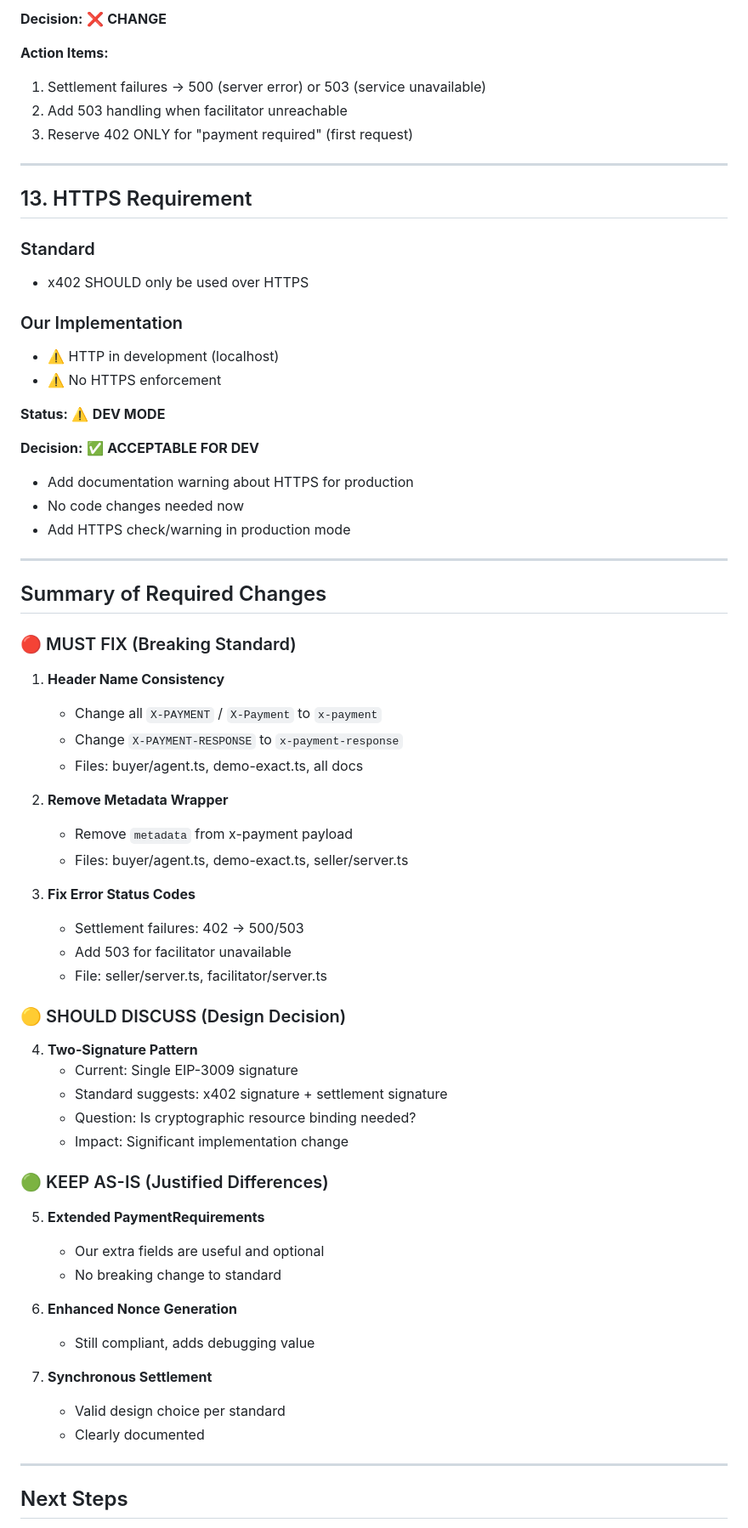
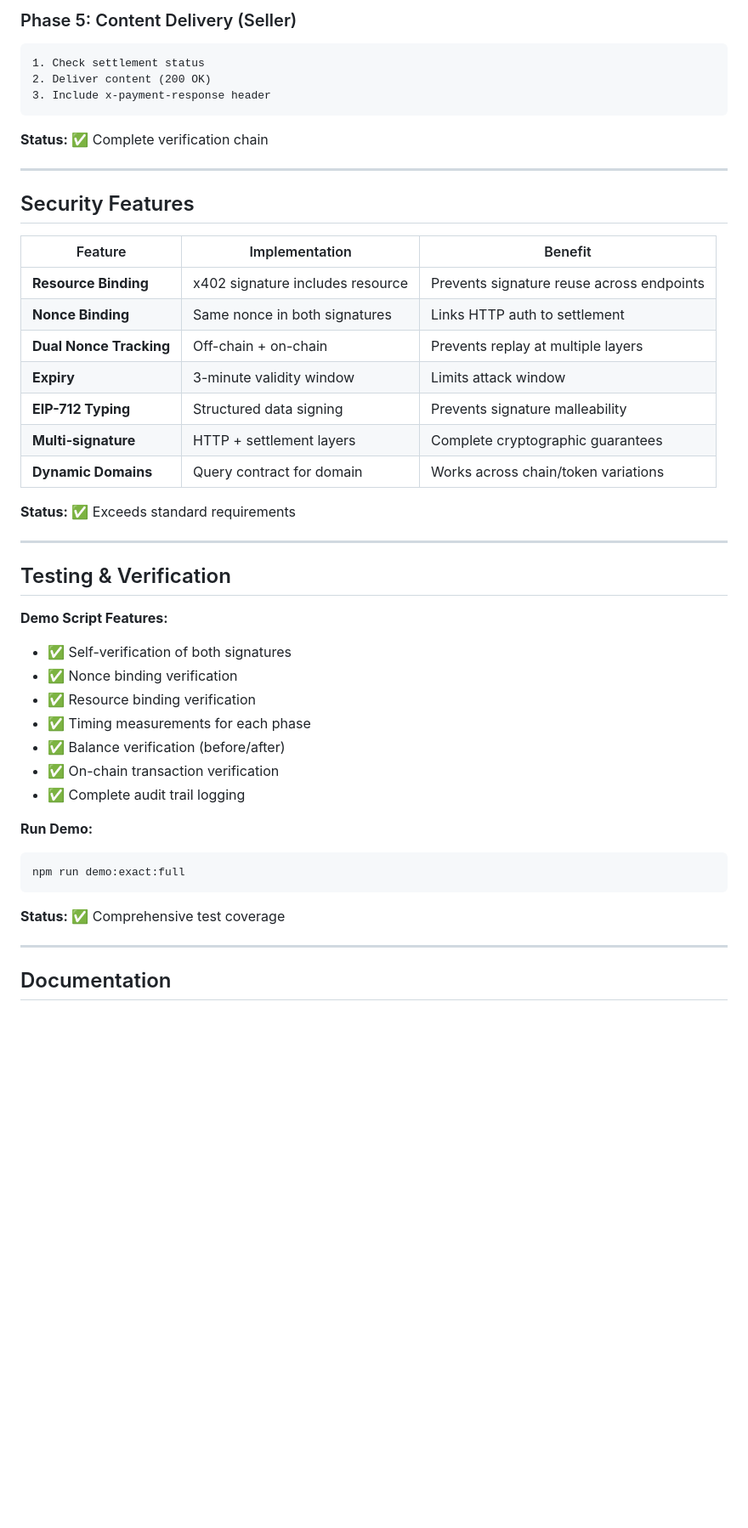
Before and after one commit to hamiha70/x402-escrow, a Markdown page: COMPLIANCE_REVIEW.md, the part around the change printed below. Shown: that part at 85% size. Rendered like a GitHub page; blank space fills up the shorter version.

````diff
--- a/COMPLIANCE_REVIEW.md
+++ b/COMPLIANCE_REVIEW.md
@@ -495,79 +388,50 @@ res.status(402).json({ error: "Payment settlement failed" });
 
-**Decision:** ❌ **CHANGE**
+### Phase 5: Content Delivery (Seller)
+```
+1. Check settlement status
+2. Deliver content (200 OK)
+3. Include x-payment-response header
+```
 
-**Action Items:**
-
-1. Settlement failures → 500 (server error) or 503 (service unavailable)
-2. Add 503 handling when facilitator unreachable
-3. Reserve 402 ONLY for "payment required" (first request)
+**Status:** ✅ Complete verification chain
 
 ---
 
-## 13. HTTPS Requirement
+## Security Features
 
-### Standard
+| Feature | Implementation | Benefit |
+|---------|----------------|---------|
+| **Resource Binding** | x402 signature includes resource | Prevents signature reuse across endpoints |
+| **Nonce Binding** | Same nonce in both signatures | Links HTTP auth to settlement |
+| **Dual Nonce Tracking** | Off-chain + on-chain | Prevents replay at multiple layers |
+| **Expiry** | 3-minute validity window | Limits attack window |
+| **EIP-712 Typing** | Structured data signing | Prevents signature malleability |
+| **Multi-signature** | HTTP + settlement layers | Complete cryptographic guarantees |
+| **Dynamic Domains** | Query contract for domain | Works across chain/token variations |
 
-- x402 SHOULD only be used over HTTPS
-
-### Our Implementation
-
-- ⚠️ HTTP in development (localhost)
-- ⚠️ No HTTPS enforcement
-
-**Status:** ⚠️ **DEV MODE**
-
-**Decision:** ✅ **ACCEPTABLE FOR DEV**
-
-- Add documentation warning about HTTPS for production
-- No code changes needed now
-- Add HTTPS check/warning in production mode
+**Status:** ✅ Exceeds standard requirements
 
 ---
 
-## Summary of Required Changes
+## Testing & Verification
 
-### 🔴 MUST FIX (Breaking Standard)
+**Demo Script Features:**
+- ✅ Self-verification of both signatures
+- ✅ Nonce binding verification
+- ✅ Resource binding verification
+- ✅ Timing measurements for each phase
+- ✅ Balance verification (before/after)
+- ✅ On-chain transaction verification
+- ✅ Complete audit trail logging
 
-1. **Header Name Consistency**
+**Run Demo:**
+```bash
+npm run demo:exact:full
+```
 
-   - Change all `X-PAYMENT` / `X-Payment` to `x-payment`
-   - Change `X-PAYMENT-RESPONSE` to `x-payment-response`
-   - Files: buyer/agent.ts, demo-exact.ts, all docs
-
-2. **Remove Metadata Wrapper**
-
-   - Remove `metadata` from x-payment payload
-   - Files: buyer/agent.ts, demo-exact.ts, seller/server.ts
-
-3. **Fix Error Status Codes**
-   - Settlement failures: 402 → 500/503
-   - Add 503 for facilitator unavailable
-   - File: seller/server.ts, facilitator/server.ts
-
-### 🟡 SHOULD DISCUSS (Design Decision)
-
-4. **Two-Signature Pattern**
-   - Current: Single EIP-3009 signature
-   - Standard suggests: x402 signature + settlement signature
-   - Question: Is cryptographic resource binding needed?
-   - Impact: Significant implementation change
-
-### 🟢 KEEP AS-IS (Justified Differences)
-
-5. **Extended PaymentRequirements**
-
-   - Our extra fields are useful and optional
-   - No breaking change to standard
-
-6. **Enhanced Nonce Generation**
-
-   - Still compliant, adds debugging value
-
-7. **Synchronous Settlement**
-   - Valid design choice per standard
-   - Clearly documented
+**Status:** ✅ Comprehensive test coverage
 
 ---
 
-## Next Steps
+## Documentation
 
````
Also changed, not shown: other parts of COMPLIANCE_REVIEW.md (+282 -360 lines).
